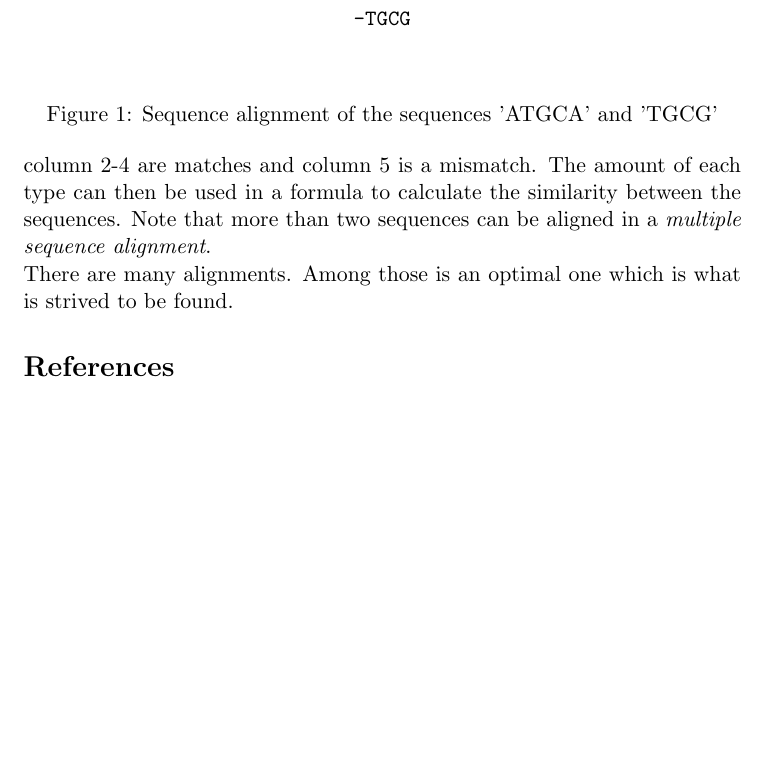
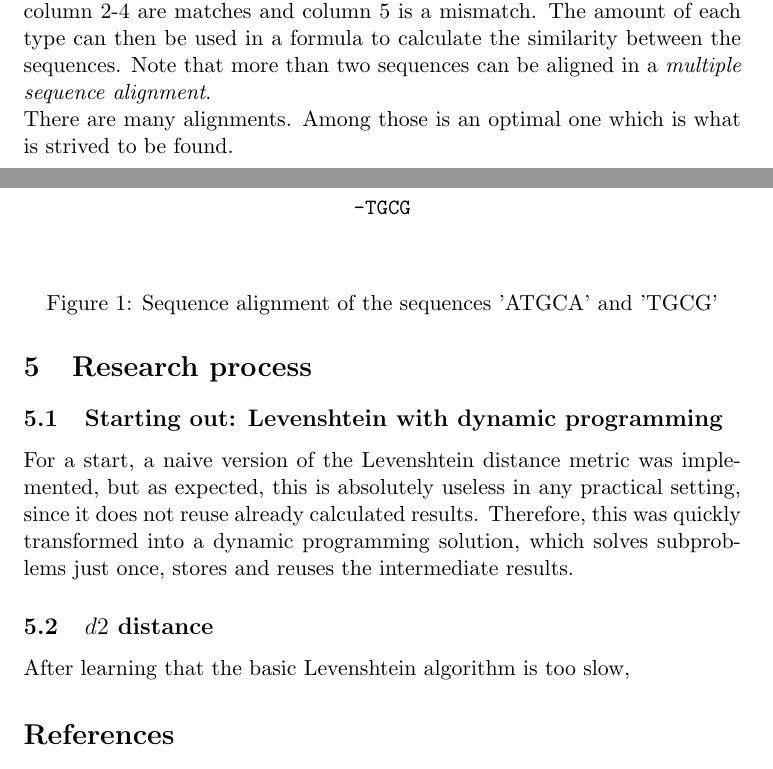
Before and after one commit to Rathcke/klust, a LaTeX paper (Report/Report.tex): part of page 4 of 4 before the commit and two parts of pages 6 and 7 of 7 after it, the two joined at a grey line, cut so that both start at the same text, the shorter picture padded with empty space. Compiled offline with pdfLaTeX.

Commit message:
fixed some formalities, started section on research process

```diff
--- a/Report/Report.tex
+++ b/Report/Report.tex
@@ -211,6 +221,19 @@ There are many alignments. Among those is an optimal one which is what is
 strived to be found.
 
 
+\section{Research process}
+\subsection{Starting out: Levenshtein with dynamic programming}
+For a start, a naive version of the Levenshtein distance metric was
+implemented, but as expected, this is absolutely useless in any practical
+setting, since it does not reuse already calculated results. Therefore, this
+was quickly transformed into a dynamic programming solution, which solves
+subproblems just once, stores and reuses the intermediate results.
+
+\subsection{$d2$ distance}
+After learning that the basic Levenshtein algorithm is too slow,
+
+
+
 \begin{thebibliography}{9}
   \bibitem[Hazelhurst2003]{hazelhurst2003}
     Scott Hazelhurst,
```
Also changed, not shown: Report/Report.tex (16 more changed lines).
